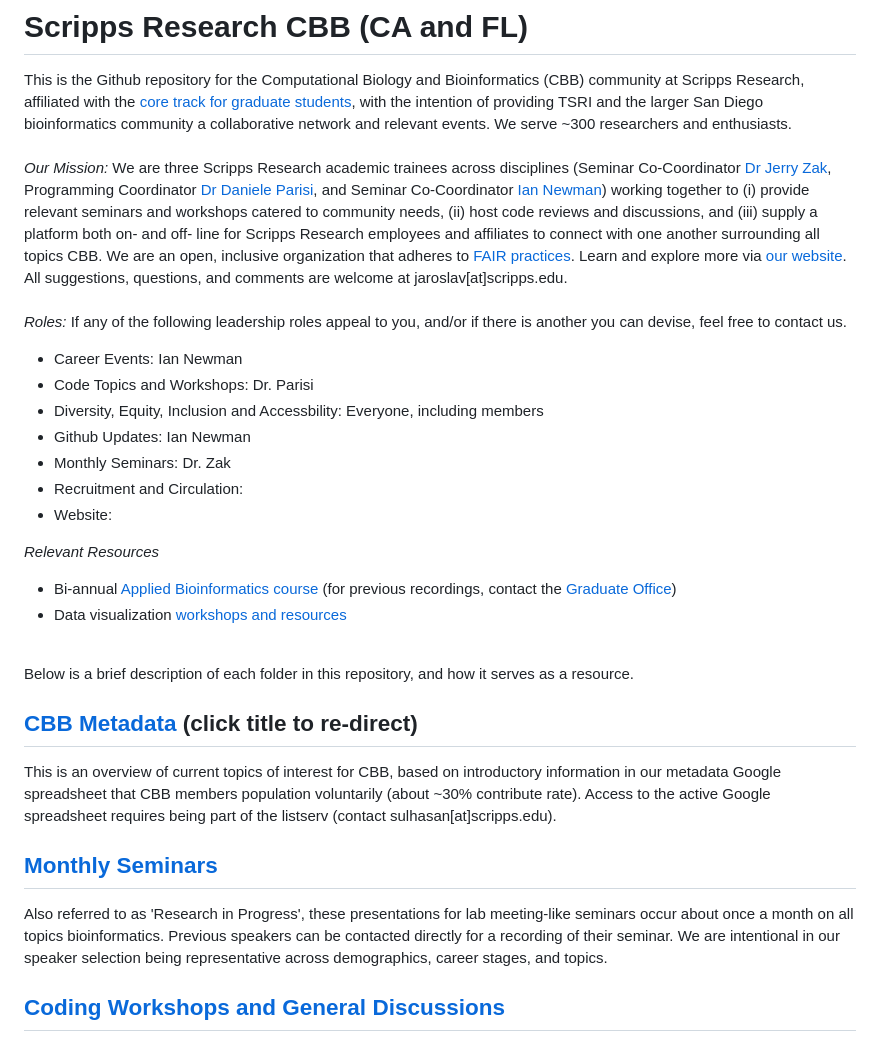
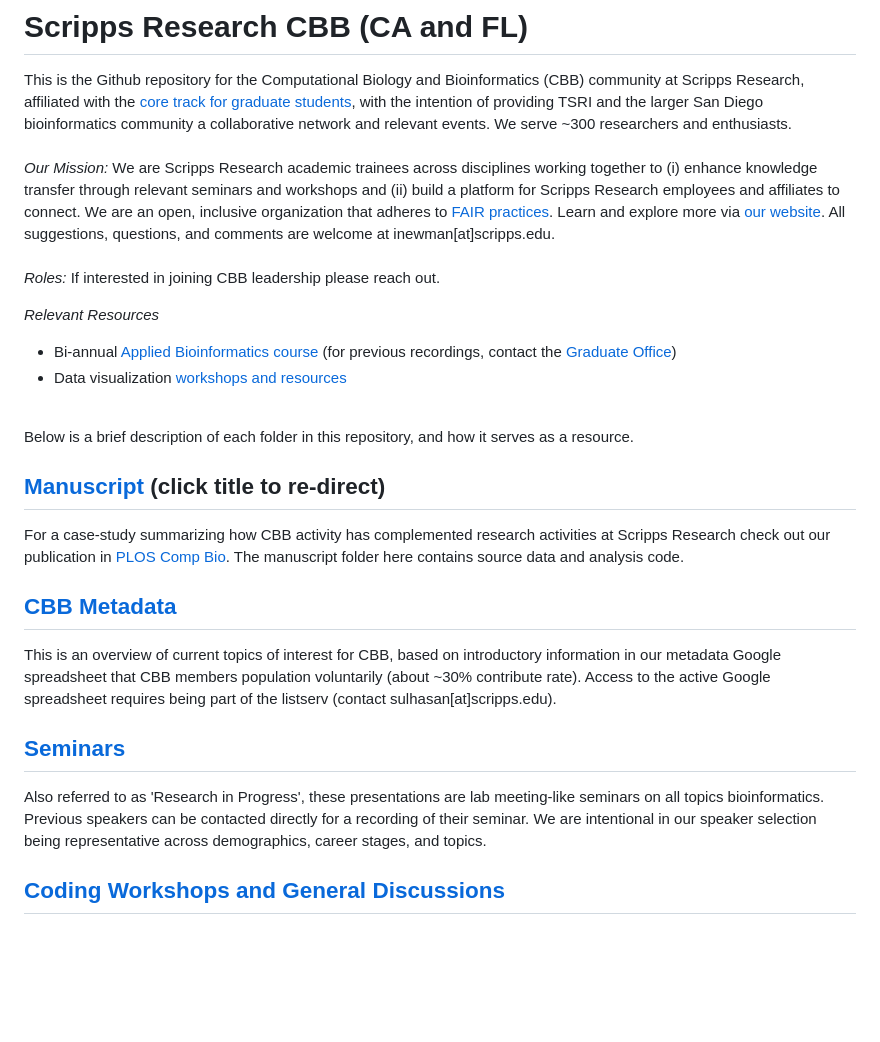
Before and after one commit to SuLab/TSRI-CBB, a Markdown page: README.md, the part around the change. Rendered like a GitHub page; blank space fills up the shorter version.

Commit message:
Update README.md to update mission statement and roles, and enhance resource descriptions

```diff
--- a/README.md
+++ b/README.md
@@ -5,16 +5,9 @@
 # Scripps Research CBB (CA and FL)
 This is the Github repository for the Computational Biology and Bioinformatics (CBB) community at Scripps Research, affiliated with the [core track for graduate students](https://education.scripps.edu/graduate/doctoral-program/customizable-curriculum/stbio400-440.html), with the intention of providing TSRI and the larger San Diego bioinformatics community a collaborative network and relevant events. We serve ~300 researchers and enthusiasts.
 <br><br>
-*Our Mission:* We are three Scripps Research academic trainees across disciplines (Seminar Co-Coordinator [Dr Jerry Zak](https://github.com/trebbiano), Programming Coordinator [Dr Daniele Parisi](), and Seminar Co-Coordinator [Ian Newman](https://github.com/codingcane)) working together to (i) provide relevant seminars and workshops catered to community needs, (ii) host code reviews and discussions, and (iii) supply a platform both on- and off- line for Scripps Research employees and affiliates to connect with one another surrounding all topics CBB. We are an open, inclusive organization that adheres to [FAIR practices](https://www.go-fair.org/fair-principles/). Learn and explore more via [our website](http://viperdb.scripps.edu/cbb/#home). All suggestions, questions, and comments are welcome at jaroslav[at]scripps.edu.
+*Our Mission:* We are Scripps Research academic trainees across disciplines working together to (i) enhance knowledge transfer through relevant seminars and workshops and (ii) build a platform for Scripps Research employees and affiliates to connect. We are an open, inclusive organization that adheres to [FAIR practices](https://www.go-fair.org/fair-principles/). Learn and explore more via [our website](http://viperdb.scripps.edu/cbb/#home). All suggestions, questions, and comments are welcome at inewman[at]scripps.edu.
 <br><br>
-*Roles:* If any of the following leadership roles appeal to you, and/or if there is another you can devise, feel free to contact us.
-- Career Events: Ian Newman
-- Code Topics and Workshops: Dr. Parisi
-- Diversity, Equity, Inclusion and Accessbility: Everyone, including members
-- Github Updates: Ian Newman
-- Monthly Seminars: Dr. Zak
-- Recruitment and Circulation:
-- Website:
+*Roles:* If interested in joining CBB leadership please reach out.
 
 *Relevant Resources*<br>
 - Bi-annual [Applied Bioinformatics course](https://github.com/SuLab/Applied-Bioinformatics) (for previous recordings, contact the [Graduate Office](https://education.scripps.edu/about/contact/))
@@ -23,11 +16,14 @@ This is the Github repository for the Computational Biology and Bioinformatics (
 
 Below is a brief description of each folder in this repository, and how it serves as a resource.
 
-## [CBB Metadata](https://github.com/SuLab/TSRI-CBB/tree/main/CBB-Metadata) (click title to re-direct)
+## [Manuscript](https://github.com/SuLab/TSRI-CBB/tree/main/Manuscript) (click title to re-direct)
+For a case-study summarizing how CBB activity has complemented research activities at Scripps Research check out our publication in [PLOS Comp Bio](https://journals.plos.org/ploscompbiol/article?id=10.1371/journal.pcbi.1013453). The manuscript folder here contains source data and analysis code.
+
+## [CBB Metadata](https://github.com/SuLab/TSRI-CBB/tree/main/CBB-Metadata)
 This is an overview of current topics of interest for CBB, based on introductory information in our metadata Google spreadsheet that CBB members population voluntarily (about ~30% contribute rate). Access to the active Google spreadsheet requires being part of the listserv (contact sulhasan[at]scripps.edu).
 
-## [Monthly Seminars](https://github.com/SuLab/TSRI-CBB/tree/main/Seminars-Monthly)
-Also referred to as 'Research in Progress', these presentations for lab meeting-like seminars occur about once a month on all topics bioinformatics. Previous speakers can be contacted directly for a recording of their seminar. We are intentional in our speaker selection being representative across demographics, career stages, and topics.
+## [Seminars](https://github.com/SuLab/TSRI-CBB/tree/main/Seminars-Monthly)
+Also referred to as 'Research in Progress', these presentations are lab meeting-like seminars on all topics bioinformatics. Previous speakers can be contacted directly for a recording of their seminar. We are intentional in our speaker selection being representative across demographics, career stages, and topics.
 
 ## [Coding Workshops and General Discussions](https://github.com/SuLab/TSRI-CBB/tree/main/Coding-WorkshopsEtc)
 These are focused coding (R and/or Python) workshops and events. Some have occurred as bi-weekly events, one-offs, or in collaboration with [TEB Labs](https://github.com/Tebs-Lab). We additionally link to the Scripps Institution of Oceanography [R-Users group](https://github.com/Open-Data-Science-at-SIO/R-Users-Presentations) as another resource.
```
